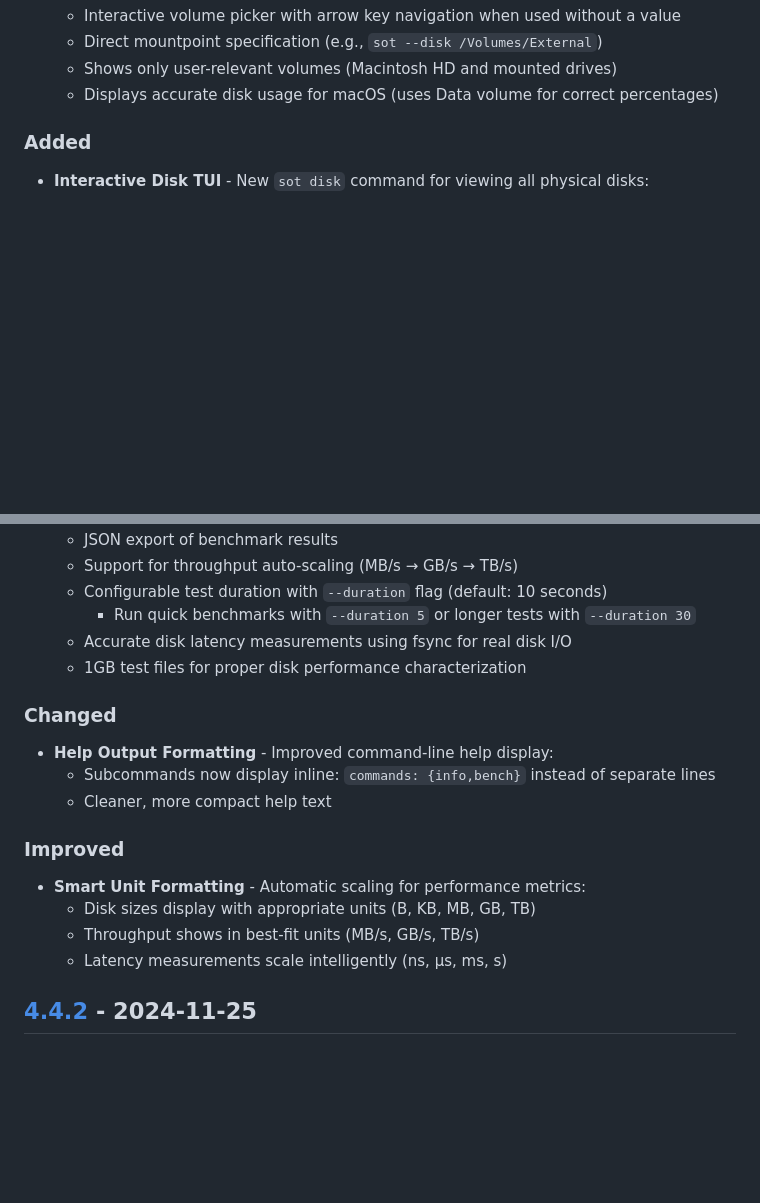
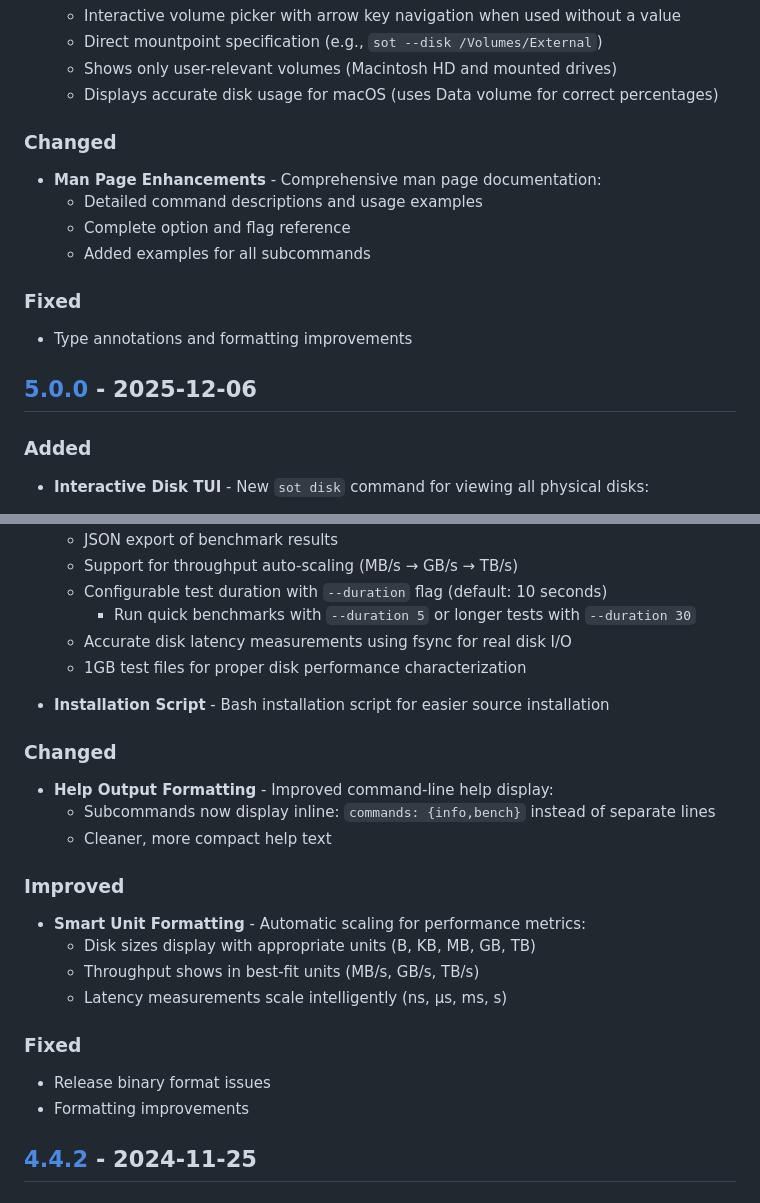
Before and after one commit to anistark/sot, a Markdown page: CHANGELOG.md, 2 parts joined by grey strips. Rendered like a GitHub page; blank space fills up the shorter version.

```diff
--- a/CHANGELOG.md
+++ b/CHANGELOG.md
@@ -29,6 +61,17 @@ and this project adheres to [Semantic Versioning](https://semver.org/spec/v2.0.0
   - Direct mountpoint specification (e.g., `sot --disk /Volumes/External`)
   - Shows only user-relevant volumes (Macintosh HD and mounted drives)
   - Displays accurate disk usage for macOS (uses Data volume for correct percentages)
+
+### Changed
+- **Man Page Enhancements** - Comprehensive man page documentation:
+  - Detailed command descriptions and usage examples
+  - Complete option and flag reference
+  - Added examples for all subcommands
+
+### Fixed
+- Type annotations and formatting improvements
+
+## [5.0.0](https://github.com/anistark/sot/releases/tag/v5.0.0) - 2025-12-06
 
 ### Added
 - **Interactive Disk TUI** - New `sot disk` command for viewing all physical disks:
@@ -63,6 +106,8 @@ and this project adheres to [Semantic Versioning](https://semver.org/spec/v2.0.0
   - Accurate disk latency measurements using fsync for real disk I/O
   - 1GB test files for proper disk performance characterization
 
+- **Installation Script** - Bash installation script for easier source installation
+
 ### Changed
 - **Help Output Formatting** - Improved command-line help display:
   - Subcommands now display inline: `commands: {info,bench}` instead of separate lines
@@ -73,6 +118,10 @@ and this project adheres to [Semantic Versioning](https://semver.org/spec/v2.0.0
   - Disk sizes display with appropriate units (B, KB, MB, GB, TB)
   - Throughput shows in best-fit units (MB/s, GB/s, TB/s)
   - Latency measurements scale intelligently (ns, µs, ms, s)
+
+### Fixed
+- Release binary format issues
+- Formatting improvements
 
 ## [4.4.2](https://github.com/anistark/sot/releases/tag/v4.4.2) - 2024-11-25
 
```
Also changed, not shown: other parts of CHANGELOG.md (+32 -0 lines).
